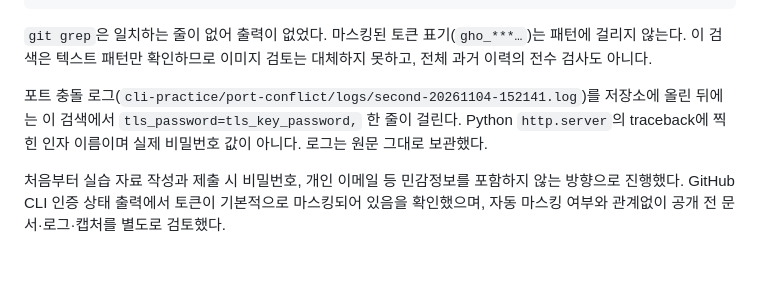
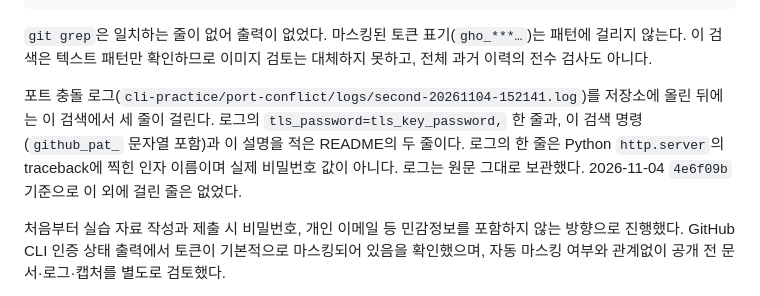
Before and after one commit to Asheli1a/1-Setting-Up-a-Workspace-, a Markdown page: README.md, the part around the change. Drawn GitHub-style; blank space fills up the shorter version.

Commit message:
Clarify port conflict log search results in README
Updated the README to clarify the output of the port conflict log search and the handling of sensitive information.

```diff
--- a/README.md
+++ b/README.md
@@ -369,7 +369,7 @@ $ git ls-files | grep -Ei '\.(pem|key|env)$|id_(rsa|ed25519)$' || echo "민감
 
 `git grep`은 일치하는 줄이 없어 출력이 없었다. 마스킹된 토큰 표기(`gho_***…`)는 패턴에 걸리지 않는다. 이 검색은 텍스트 패턴만 확인하므로 이미지 검토는 대체하지 못하고, 전체 과거 이력의 전수 검사도 아니다.
 
-포트 충돌 로그(`cli-practice/port-conflict/logs/second-20261104-152141.log`)를 저장소에 올린 뒤에는 이 검색에서 `tls_password=tls_key_password,` 한 줄이 걸린다. Python `http.server`의 traceback에 찍힌 인자 이름이며 실제 비밀번호 값이 아니다. 로그는 원문 그대로 보관했다.
+포트 충돌 로그(`cli-practice/port-conflict/logs/second-20261104-152141.log`)를 저장소에 올린 뒤에는 이 검색에서 세 줄이 걸린다. 로그의 `tls_password=tls_key_password,` 한 줄과, 이 검색 명령(`github_pat_` 문자열 포함)과 이 설명을 적은 README의 두 줄이다. 로그의 한 줄은 Python `http.server`의 traceback에 찍힌 인자 이름이며 실제 비밀번호 값이 아니다. 로그는 원문 그대로 보관했다. 2026-11-04 `4e6f09b` 기준으로 이 외에 걸린 줄은 없었다.
 
 처음부터 실습 자료 작성과 제출 시 비밀번호, 개인 이메일 등 민감정보를 포함하지 않는 방향으로 진행했다. GitHub CLI 인증 상태 출력에서 토큰이 기본적으로 마스킹되어 있음을 확인했으며, 자동 마스킹 여부와 관계없이 공개 전 문서·로그·캡처를 별도로 검토했다.
 
```
